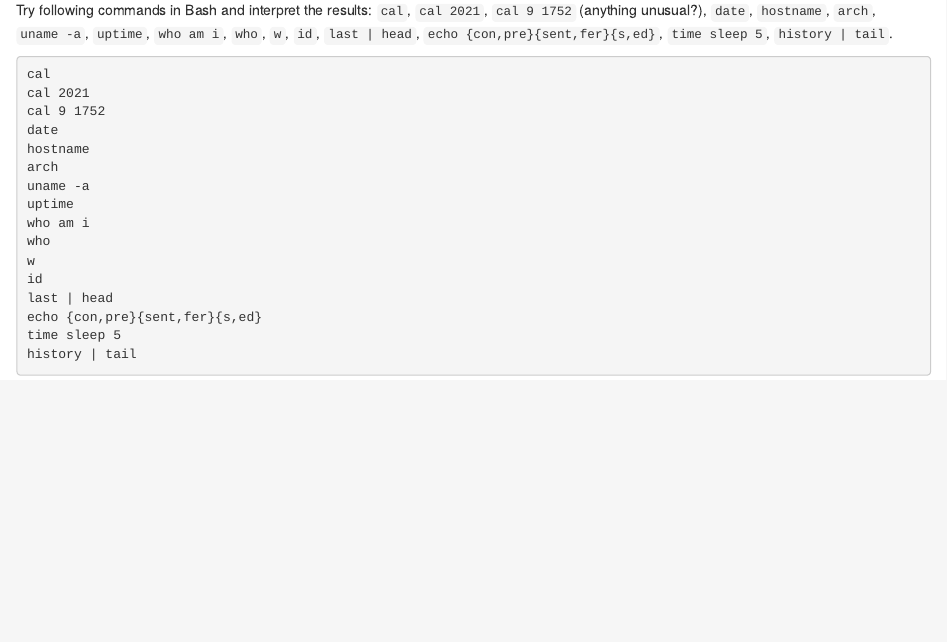
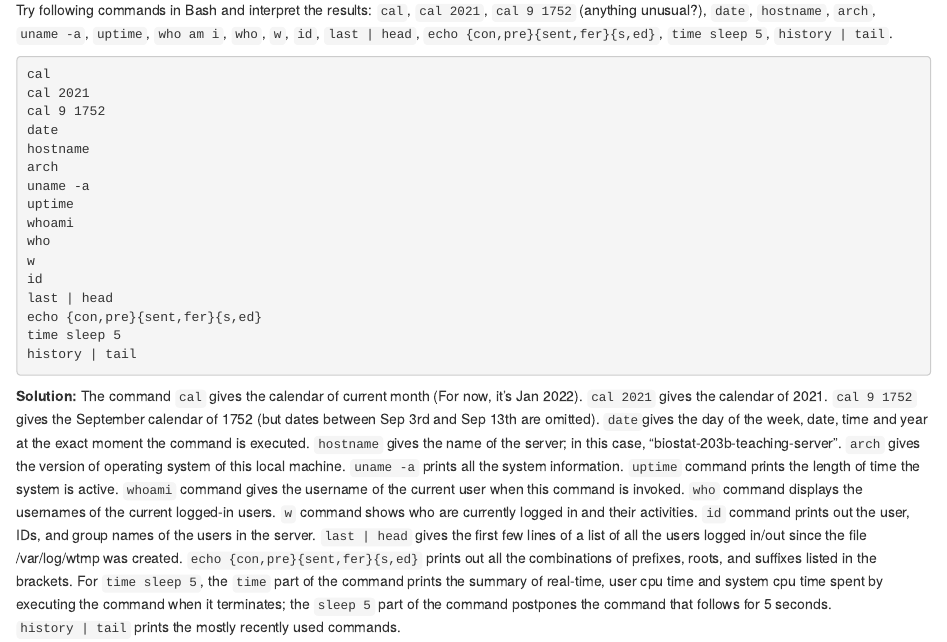
Before and after one commit to ritazxcai/biostat-203b-2022-winter, an R Markdown document (hw1/hw1sol.Rmd): the page in a window 1100 px wide, from 6160 px down. The pictures show the output file hw1/hw1sol.html that the author committed with the source, opened offline.

Commit message:
finish Q5

````diff
--- a/hw1/hw1sol.Rmd
+++ b/hw1/hw1sol.Rmd
@@ -216,7 +216,7 @@ hostname
 arch
 uname -a
 uptime
-who am i
+whoami
 who
 w
 id
@@ -227,3 +227,7 @@ history | tail
 
 
 ```
+
+
+
+**Solution:** The command `cal` gives the calendar of current month (For now, it's Jan 2022). `cal 2021` gives the calendar of 2021. `cal 9 1752` gives the September calendar of 1752 (but dates between Sep 3rd and Sep 13th are omitted). `date`gives the day of the week, date, time and year at the exact moment the command is executed. `hostname` gives the name of the server; in this case, "biostat-203b-teaching-server". `arch` gives the version of operating system of this local machine. `uname -a` prints all the system information. `uptime` command prints the length of time the system is active. `whoami` command gives the username of the current user when this command is invoked. `who` command displays the usernames of the current logged-in users. `w` command shows who are currently logged in and their activities. `id` command prints out the user, IDs, and group names of the users in the server. `last | head` gives the first few lines of a list of all the users logged in/out since the file /var/log/wtmp was created. `echo {con,pre}{sent,fer}{s,ed}` prints out all the combinations of  prefixes, roots, and suffixes listed in the brackets. For `time sleep 5`, the `time` part of the command prints the summary of real-time, user cpu time and system cpu time spent by executing the command when it terminates; the `sleep 5` part of the command postpones the command that follows for 5 seconds. `history | tail` prints the mostly recently used commands.
````
Also changed, not shown: hw1/hw1sol.html.
